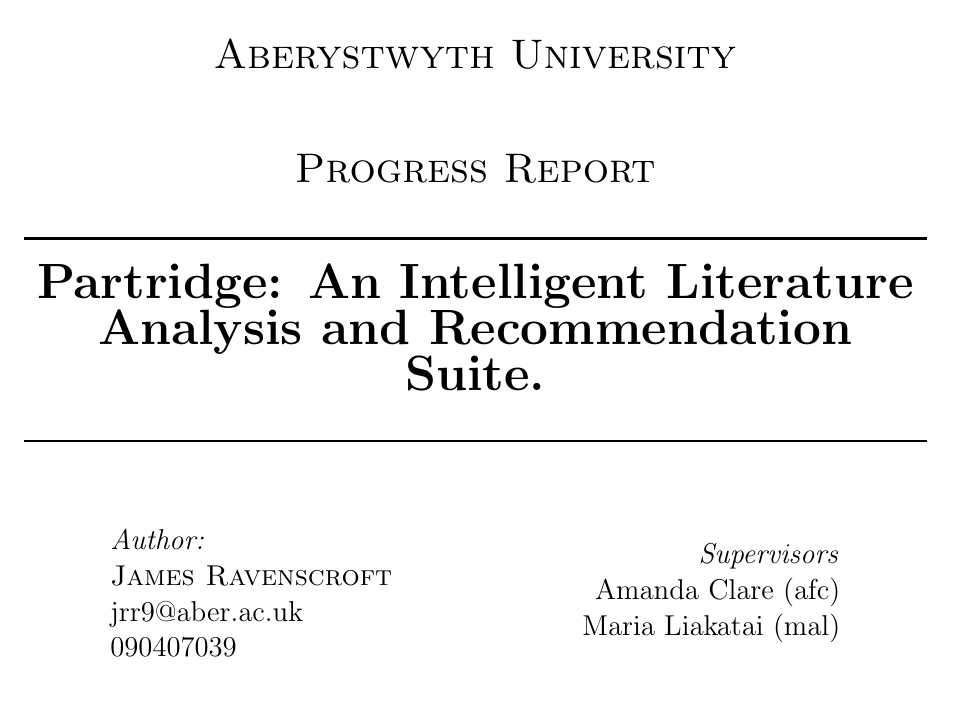
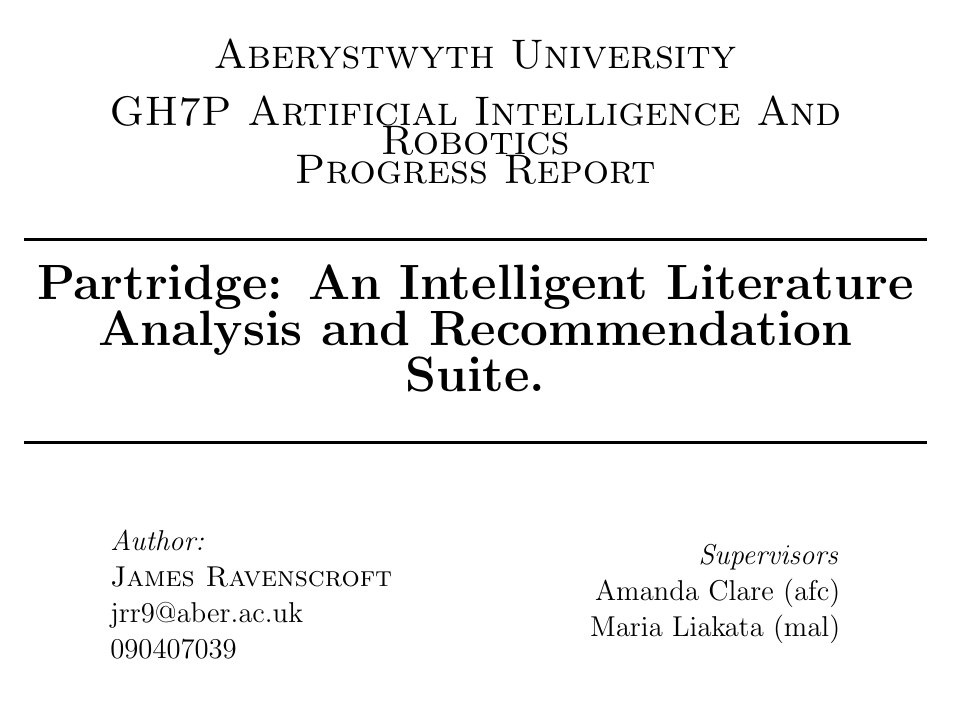
Before and after one commit to ravenscroftj/partridge, a LaTeX document (doc/progress_plan/report.tex, which reads doc/progress_plan/title.tex): part of page 2 of 28, cut so that both start at the same text. Compiled offline with pdfLaTeX.

Commit message:
Added degree scheme to title page

```diff
--- a/doc/progress_plan/title.tex
+++ b/doc/progress_plan/title.tex
@@ -5,9 +5,11 @@
 % Upper part of the page
 \includegraphics[width=0.20\textwidth]{../cover_logo.png}\\[1cm]
 
-\textsc{\LARGE Aberystwyth University}\\[1.5cm]
 
+\textsc{\LARGE Aberystwyth University}\\[0.5cm]
+\textsc{\LARGE GH7P Artificial Intelligence And Robotics}\\
 \textsc{\LARGE Progress Report}\\[0.5cm]
+
 
 
 % Title
@@ -23,14 +25,14 @@
 \emph{Author:}\\
 \textsc{James Ravenscroft}\\
 jrr9@aber.ac.uk\\
-090407039
+090407039\\
 \end{flushleft}
 \end{minipage}
 \begin{minipage}{0.4\textwidth}
 \begin{flushright} \large
 \emph{Supervisors} \\
 Amanda Clare (afc)\\
-Maria Liakatai (mal)
+Maria Liakata (mal)
 
 \end{flushright}
 \end{minipage}
```
